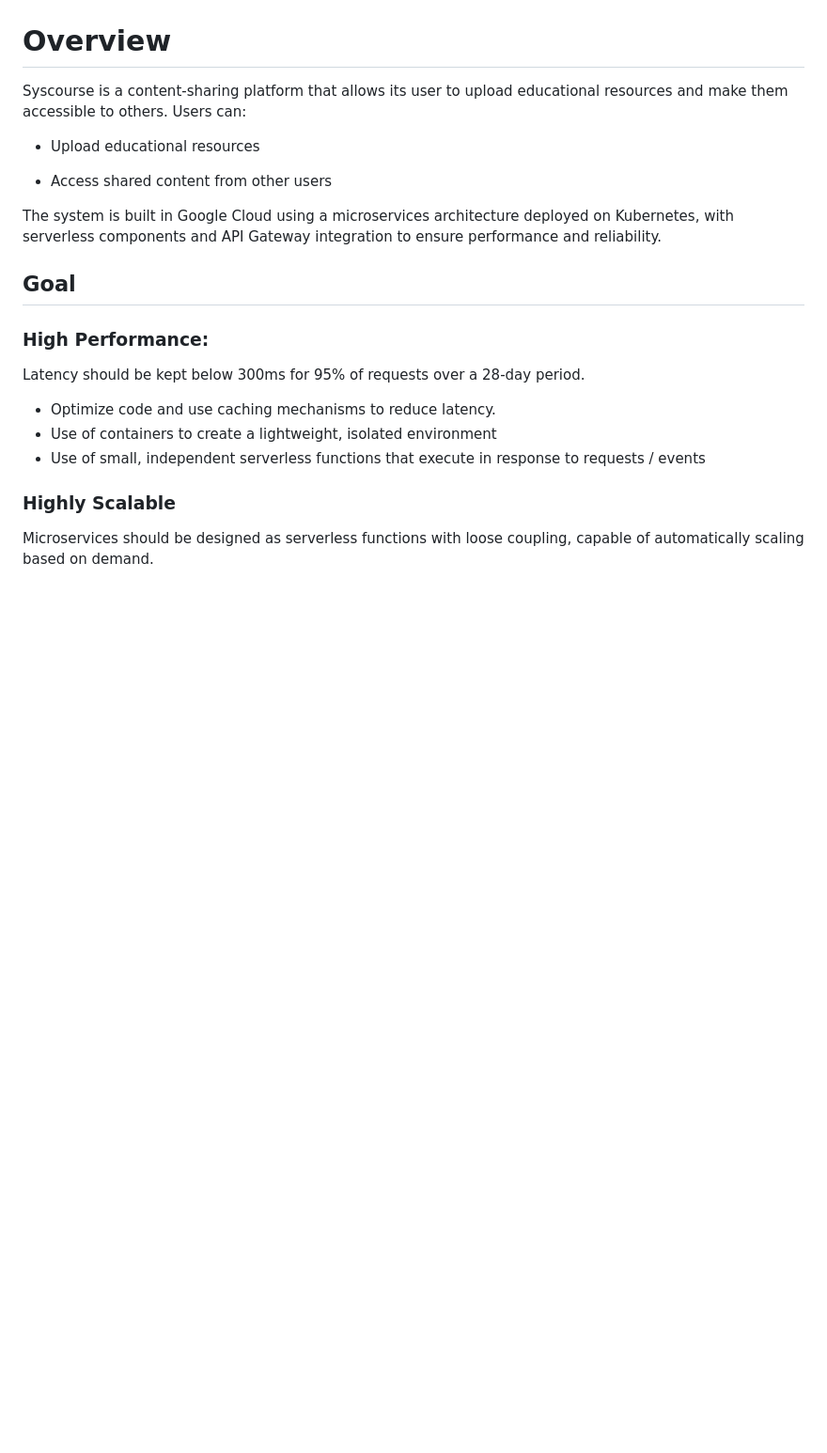
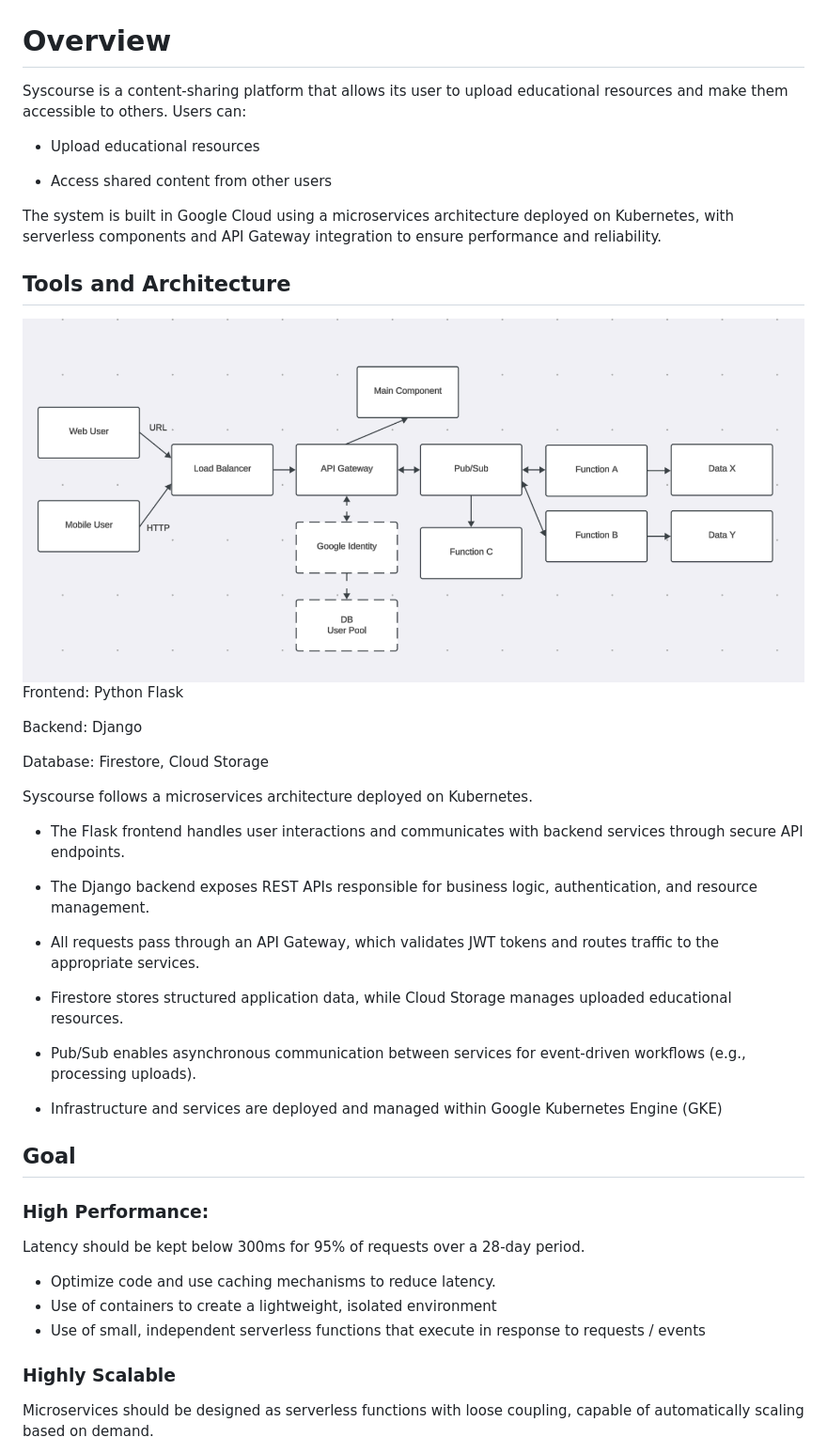
Before and after one commit to calbertan/syscourse, a Markdown page: README.md, the part around the change. Shown at 94% size. Rendered like a GitHub page; pictures changed too: docs/architecture.png; blank space fills up the shorter version.

```diff
--- a/README.md
+++ b/README.md
@@ -6,6 +6,29 @@ Syscourse is a content-sharing platform that allows its user to upload education
 - Access shared content from other users
 
 The system is built in Google Cloud using a microservices architecture deployed on Kubernetes, with serverless components and API Gateway integration to ensure performance and reliability.
+
+## Tools and Architecture
+![alt text](./docs/architecture.png)
+Frontend: Python Flask
+
+Backend: Django
+
+Database: Firestore, Cloud Storage
+
+Syscourse follows a microservices architecture deployed on Kubernetes.
+
+- The Flask frontend handles user interactions and communicates with backend services through secure API endpoints.
+
+- The Django backend exposes REST APIs responsible for business logic, authentication, and resource management.
+
+- All requests pass through an API Gateway, which validates JWT tokens and routes traffic to the appropriate services.
+
+- Firestore stores structured application data, while Cloud Storage manages uploaded educational resources.
+
+- Pub/Sub enables asynchronous communication between services for event-driven workflows (e.g., processing uploads).
+
+- Infrastructure and services are deployed and managed within Google Kubernetes Engine (GKE)
+
 
 ## Goal
 ### High Performance:
```
